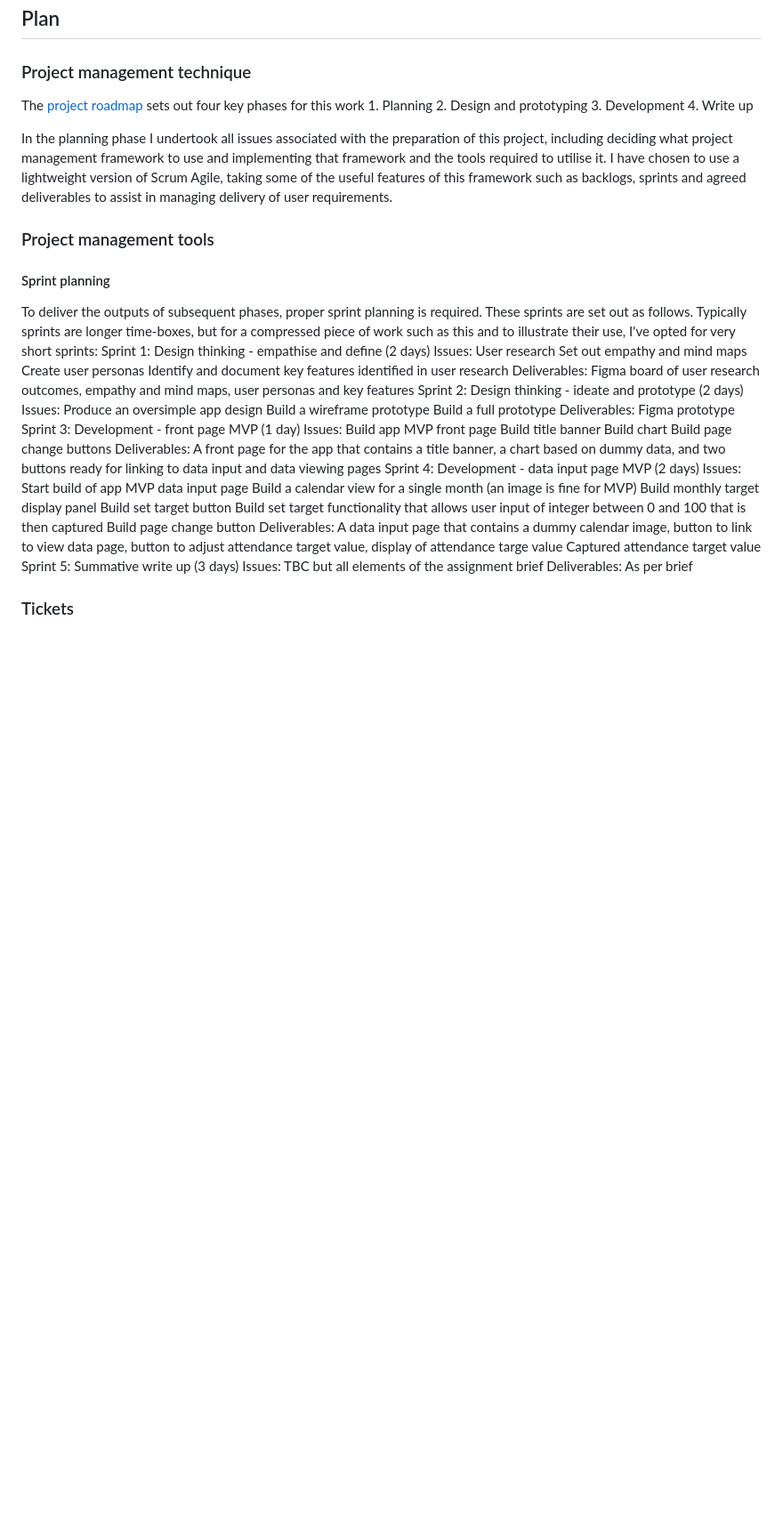
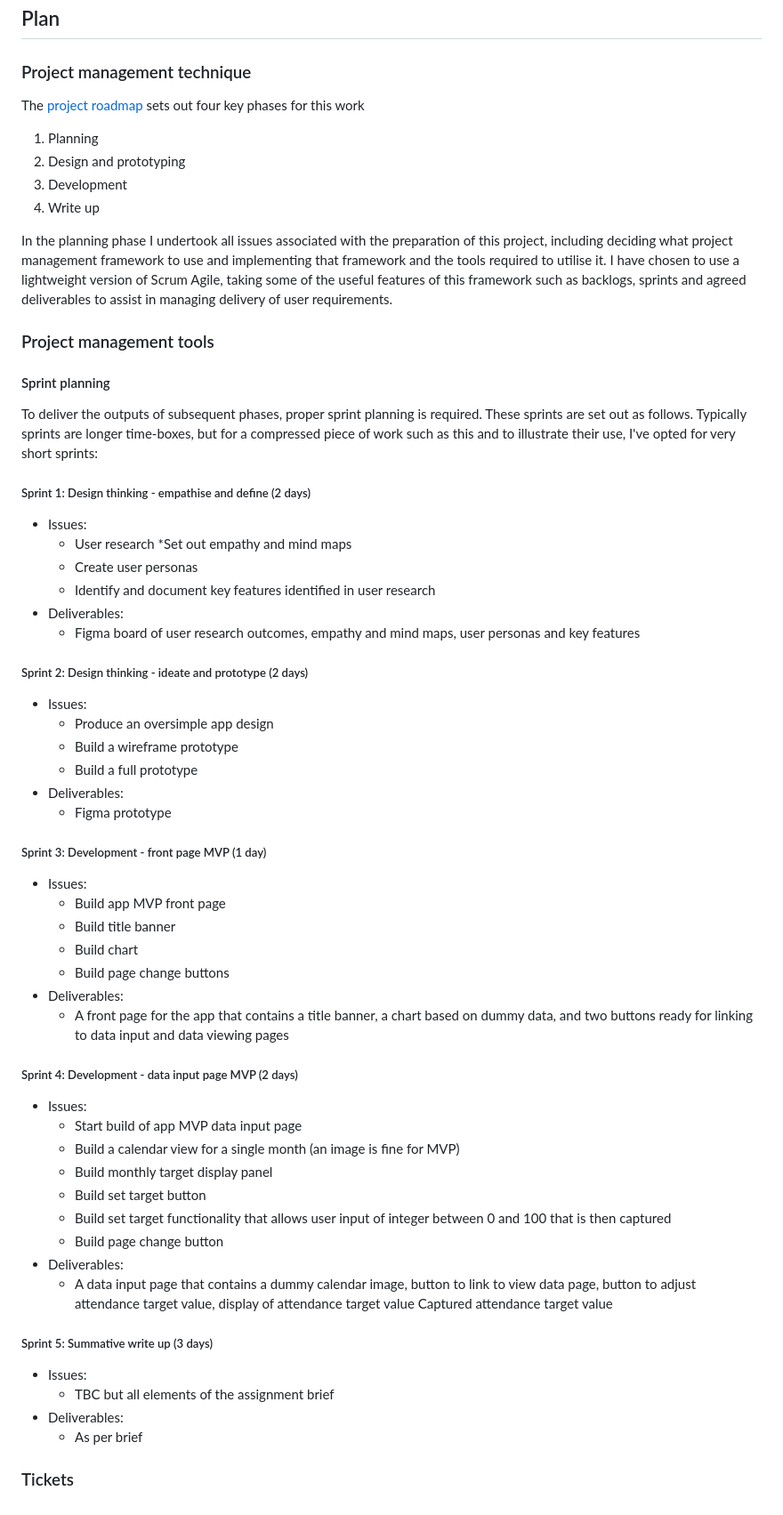
Before and after one commit to ElTigreNumero5/Sware-Eng-Summ1, a Markdown page: README.md, the part around the change. Shown at 89% size. Drawn GitHub-style; blank space fills up the shorter version.

Commit message:
Update README.md
Edited formatting to provide better sight of sprint deliverables for issue creation

```diff
--- a/README.md
+++ b/README.md
@@ -23,10 +23,11 @@ The product should be a simple web app, available to everyone in the business, a
 ### Project management technique
 
 The [project roadmap](https://github.com/users/ElTigreNumero5/projects/4/views/4) sets out four key phases for this work
-    1. Planning
-    2. Design and prototyping
-    3. Development
-    4. Write up
+
+1. Planning
+2. Design and prototyping
+3. Development
+4. Write up
 
 In the planning phase I undertook all issues associated with the preparation of this project, including deciding what project management framework to use and implementing that framework and the tools required to utilise it. I have chosen to use a lightweight version of Scrum Agile, taking some of the useful features of this framework such as backlogs, sprints and agreed deliverables to assist in managing delivery of user requirements.
 
@@ -35,44 +36,49 @@ In the planning phase I undertook all issues associated with the preparation of
 #### Sprint planning
 
 To deliver the outputs of subsequent phases, proper sprint planning is required. These sprints are set out as follows. Typically sprints are longer time-boxes, but for a compressed piece of work such as this and to illustrate their use, I've opted for very short sprints:
-    Sprint 1: Design thinking - empathise and define (2 days)
-        Issues:
-            User research
-            Set out empathy and mind maps
-            Create user personas
-            Identify and document key features identified in user research
-        Deliverables:
-            Figma board of user research outcomes, empathy and mind maps, user personas and key features
-    Sprint 2: Design thinking - ideate and prototype (2 days)
-        Issues:
-            Produce an oversimple app design
-            Build a wireframe prototype
-            Build a full prototype
-        Deliverables:
-            Figma prototype
-    Sprint 3: Development - front page MVP (1 day)
-        Issues:
-            Build app MVP front page
-            Build title banner
-            Build chart
-            Build page change buttons
-        Deliverables:
-            A front page for the app that contains a title banner, a chart based on dummy data, and two buttons ready for linking to data input and data viewing pages
-    Sprint 4: Development - data input page MVP (2 days)
-        Issues:
-            Start build of app MVP data input page
-            Build a calendar view for a single month (an image is fine for MVP)
-            Build monthly target display panel
-            Build set target button
-            Build set target functionality that allows user input of integer between 0 and 100 that is then captured
-            Build page change button
-        Deliverables:
-            A data input page that contains a dummy calendar image, button to link to view data page, button to adjust attendance target value, display of attendance targe value
-            Captured attendance target value
-    Sprint 5: Summative write up (3 days)
-        Issues:
-            TBC but all elements of the assignment brief
-        Deliverables:
-            As per brief
+
+##### Sprint 1: Design thinking - empathise and define (2 days)
+* Issues:
+    * User research
+    *Set out empathy and mind maps
+    * Create user personas
+    * Identify and document key features identified in user research
+* Deliverables:
+    * Figma board of user research outcomes, empathy and mind maps, user personas and key features
+
+##### Sprint 2: Design thinking - ideate and prototype (2 days)
+* Issues:
+    * Produce an oversimple app design
+    * Build a wireframe prototype
+    * Build a full prototype
+* Deliverables:
+    * Figma prototype
+
+##### Sprint 3: Development - front page MVP (1 day)
+* Issues:
+    * Build app MVP front page
+    * Build title banner
+    * Build chart
+    * Build page change buttons
+* Deliverables:
+    * A front page for the app that contains a title banner, a chart based on dummy data, and two buttons ready for linking to data input and data viewing pages
+
+##### Sprint 4: Development - data input page MVP (2 days)
+* Issues:
+    * Start build of app MVP data input page
+    * Build a calendar view for a single month (an image is fine for MVP)
+    * Build monthly target display panel
+    * Build set target button
+    * Build set target functionality that allows user input of integer between 0 and 100 that is then captured
+    * Build page change button
+* Deliverables:
+    * A data input page that contains a dummy calendar image, button to link to view data page, button to adjust attendance target value, display of attendance target value
+    Captured attendance target value
+
+##### Sprint 5: Summative write up (3 days)
+* Issues:
+    * TBC but all elements of the assignment brief
+* Deliverables:
+    * As per brief
 
 ### Tickets
```
